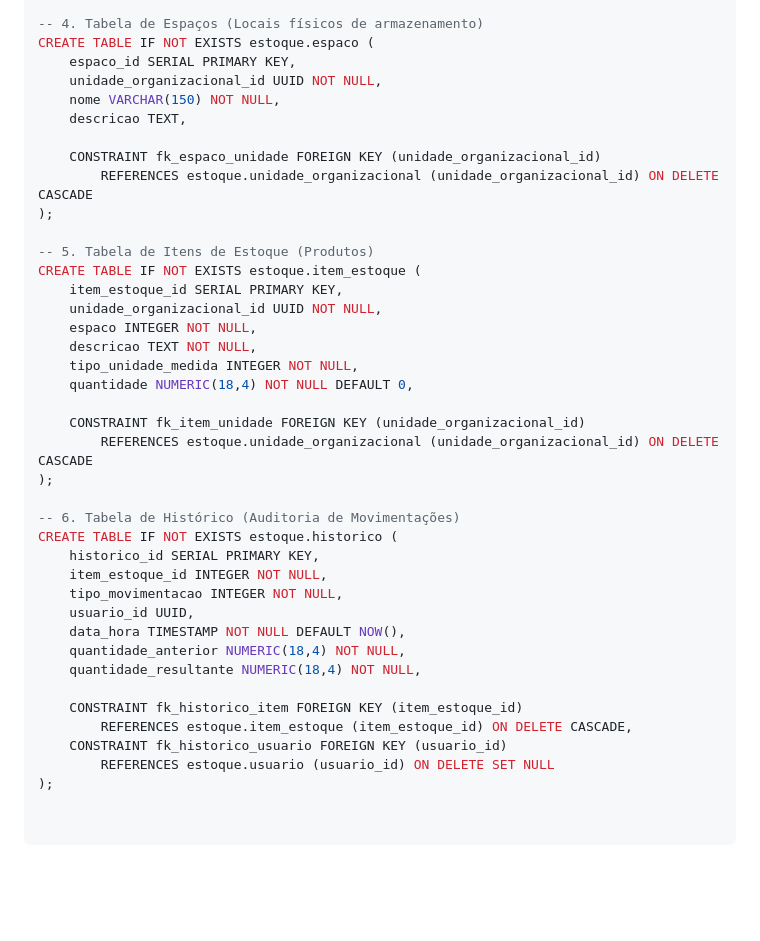
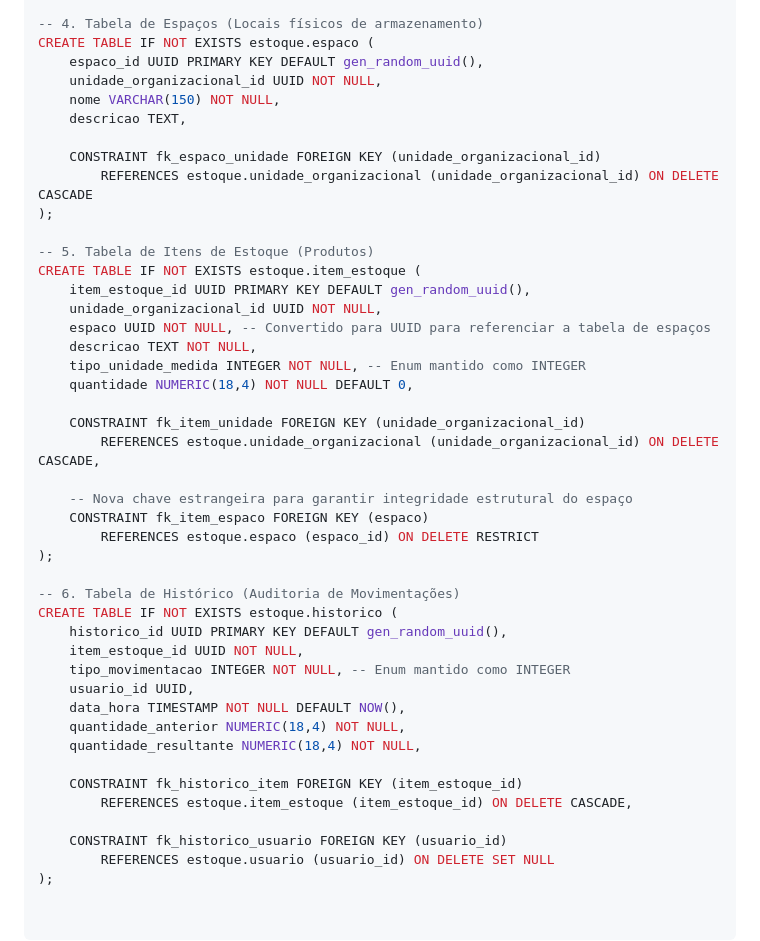
Before and after one commit to zenitetecnologia/estoque-certo-api, a Markdown page: README.md, the part around the change. Drawn GitHub-style; blank space fills up the shorter version.

```diff
--- a/README.md
+++ b/README.md
@@ -71,7 +71,7 @@ CREATE TABLE IF NOT EXISTS estoque.usuario (
 
 -- 4. Tabela de Espaços (Locais físicos de armazenamento)
 CREATE TABLE IF NOT EXISTS estoque.espaco (
-    espaco_id SERIAL PRIMARY KEY,
+    espaco_id UUID PRIMARY KEY DEFAULT gen_random_uuid(),
     unidade_organizacional_id UUID NOT NULL,
     nome VARCHAR(150) NOT NULL,
     descricao TEXT,
@@ -82,22 +82,26 @@ CREATE TABLE IF NOT EXISTS estoque.espaco (
 
 -- 5. Tabela de Itens de Estoque (Produtos)
 CREATE TABLE IF NOT EXISTS estoque.item_estoque (
-    item_estoque_id SERIAL PRIMARY KEY,
+    item_estoque_id UUID PRIMARY KEY DEFAULT gen_random_uuid(),
     unidade_organizacional_id UUID NOT NULL,
-    espaco INTEGER NOT NULL,
+    espaco UUID NOT NULL, -- Convertido para UUID para referenciar a tabela de espaços
     descricao TEXT NOT NULL,
-    tipo_unidade_medida INTEGER NOT NULL,
+    tipo_unidade_medida INTEGER NOT NULL, -- Enum mantido como INTEGER
     quantidade NUMERIC(18,4) NOT NULL DEFAULT 0,
 
     CONSTRAINT fk_item_unidade FOREIGN KEY (unidade_organizacional_id)
-        REFERENCES estoque.unidade_organizacional (unidade_organizacional_id) ON DELETE CASCADE
+        REFERENCES estoque.unidade_organizacional (unidade_organizacional_id) ON DELETE CASCADE,
+
+    -- Nova chave estrangeira para garantir integridade estrutural do espaço
+    CONSTRAINT fk_item_espaco FOREIGN KEY (espaco)
+        REFERENCES estoque.espaco (espaco_id) ON DELETE RESTRICT
 );
 
 -- 6. Tabela de Histórico (Auditoria de Movimentações)
 CREATE TABLE IF NOT EXISTS estoque.historico (
-    historico_id SERIAL PRIMARY KEY,
-    item_estoque_id INTEGER NOT NULL,
-    tipo_movimentacao INTEGER NOT NULL,
+    historico_id UUID PRIMARY KEY DEFAULT gen_random_uuid(),
+    item_estoque_id UUID NOT NULL,
+    tipo_movimentacao INTEGER NOT NULL, -- Enum mantido como INTEGER
     usuario_id UUID,
     data_hora TIMESTAMP NOT NULL DEFAULT NOW(),
     quantidade_anterior NUMERIC(18,4) NOT NULL,
@@ -105,6 +109,7 @@ CREATE TABLE IF NOT EXISTS estoque.historico (
 
     CONSTRAINT fk_historico_item FOREIGN KEY (item_estoque_id)
         REFERENCES estoque.item_estoque (item_estoque_id) ON DELETE CASCADE,
+
     CONSTRAINT fk_historico_usuario FOREIGN KEY (usuario_id)
         REFERENCES estoque.usuario (usuario_id) ON DELETE SET NULL
 );
```
